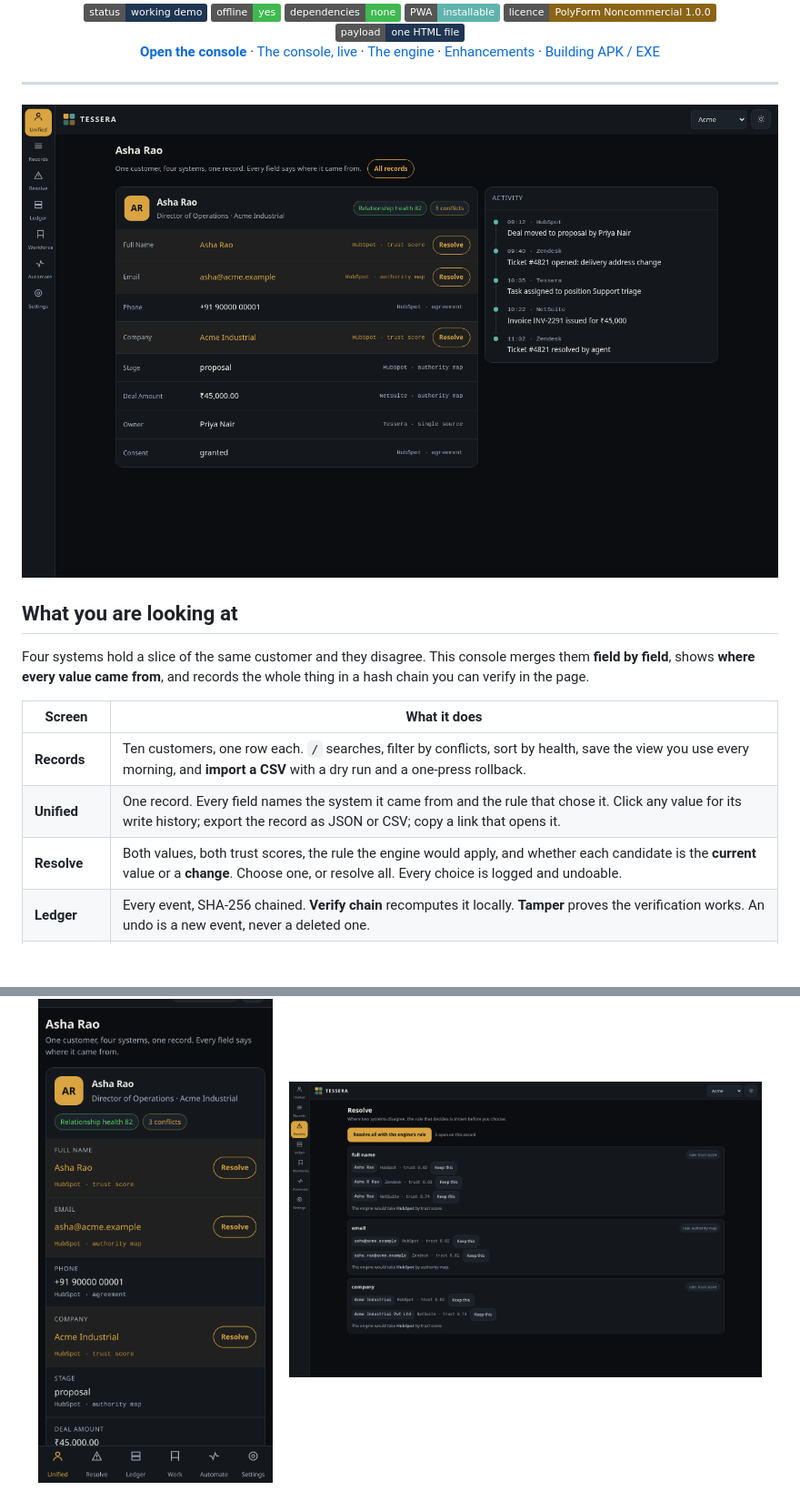
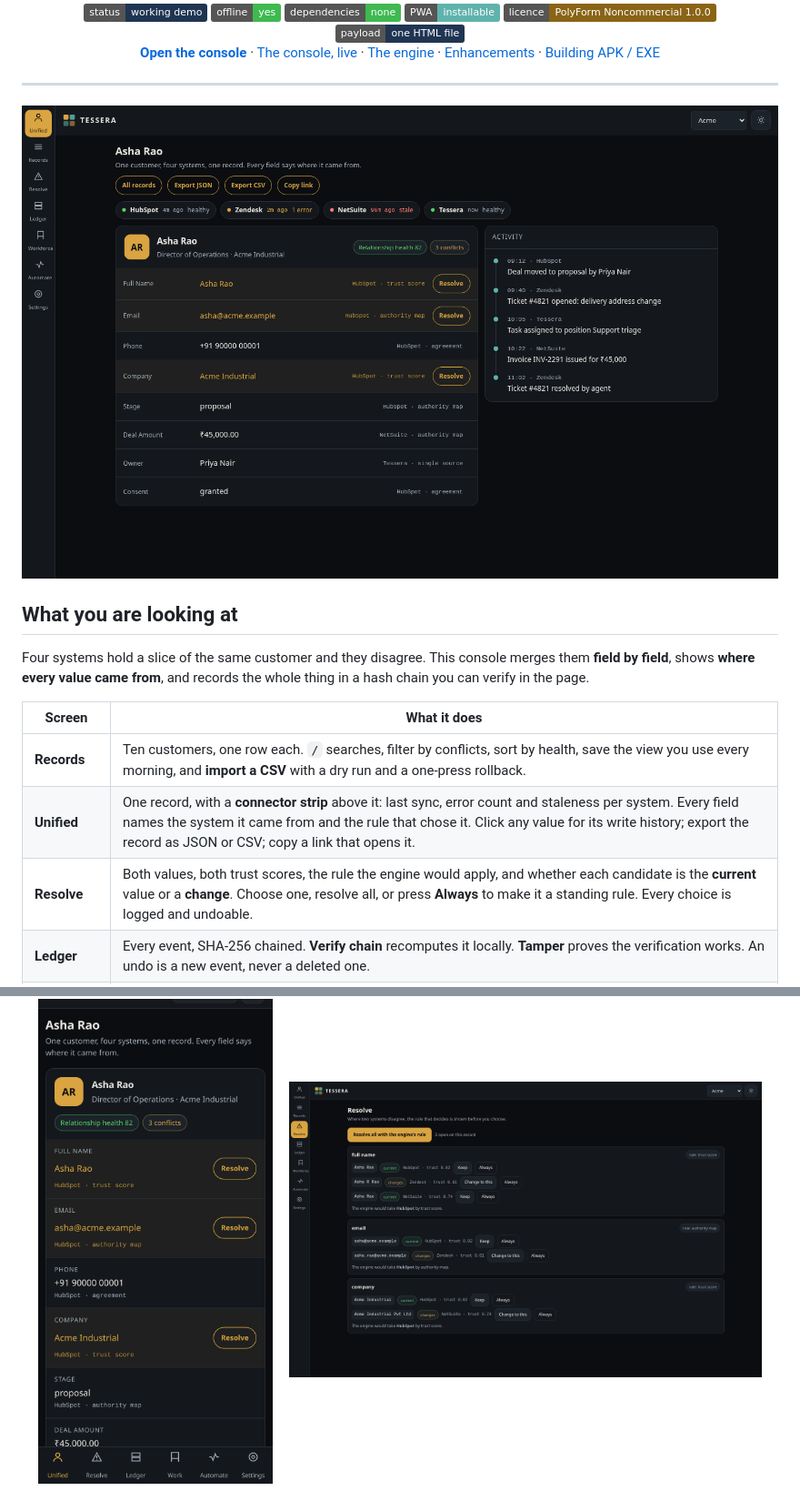
Before and after one commit to drsamonline/tessera-app, a Markdown page: README.md, 2 parts joined by grey strips. Shown at 91% size. Rendered like a GitHub page; pictures changed too: assets/shot-conflicts.png, assets/shot-desktop.png; badges without logos; blank space fills up the shorter version.

```diff
--- a/README.md
+++ b/README.md
@@ -39,8 +39,8 @@ shows **where every value came from**, and records the whole thing in a hash cha
 | Screen | What it does |
 |---|---|
 | **Records** | Ten customers, one row each. `/` searches, filter by conflicts, sort by health, save the view you use every morning, and **import a CSV** with a dry run and a one-press rollback. |
-| **Unified** | One record. Every field names the system it came from and the rule that chose it. Click any value for its write history; export the record as JSON or CSV; copy a link that opens it. |
-| **Resolve** | Both values, both trust scores, the rule the engine would apply, and whether each candidate is the **current** value or a **change**. Choose one, or resolve all. Every choice is logged and undoable. |
+| **Unified** | One record, with a **connector strip** above it: last sync, error count and staleness per system. Every field names the system it came from and the rule that chose it. Click any value for its write history; export the record as JSON or CSV; copy a link that opens it. |
+| **Resolve** | Both values, both trust scores, the rule the engine would apply, and whether each candidate is the **current** value or a **change**. Choose one, resolve all, or press **Always** to make it a standing rule. Every choice is logged and undoable. |
 | **Ledger** | Every event, SHA-256 chained. **Verify chain** recomputes it locally. **Tamper** proves the verification works. An undo is a new event, never a deleted one. |
 | **Workforce** | Work goes to a position, not a person. The router shows its term-by-term arithmetic. Escalation produces a signed handoff packet. |
 | **Automate** | A workflow written by an agent is a proposal. The run button is disabled until a person approves it. |
```
Also changed, not shown: CHANGELOG.md (+14 -0 lines), ENHANCEMENTS.md (+2 -2 lines), 2 other files.
